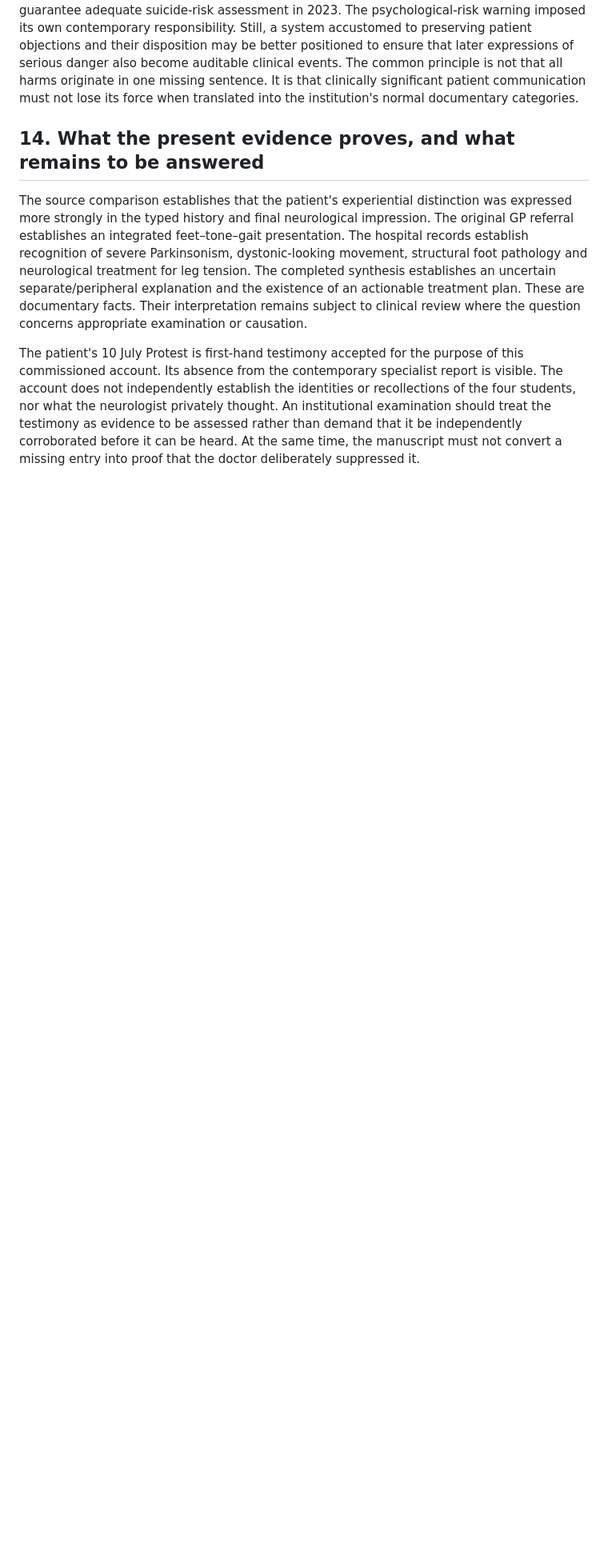
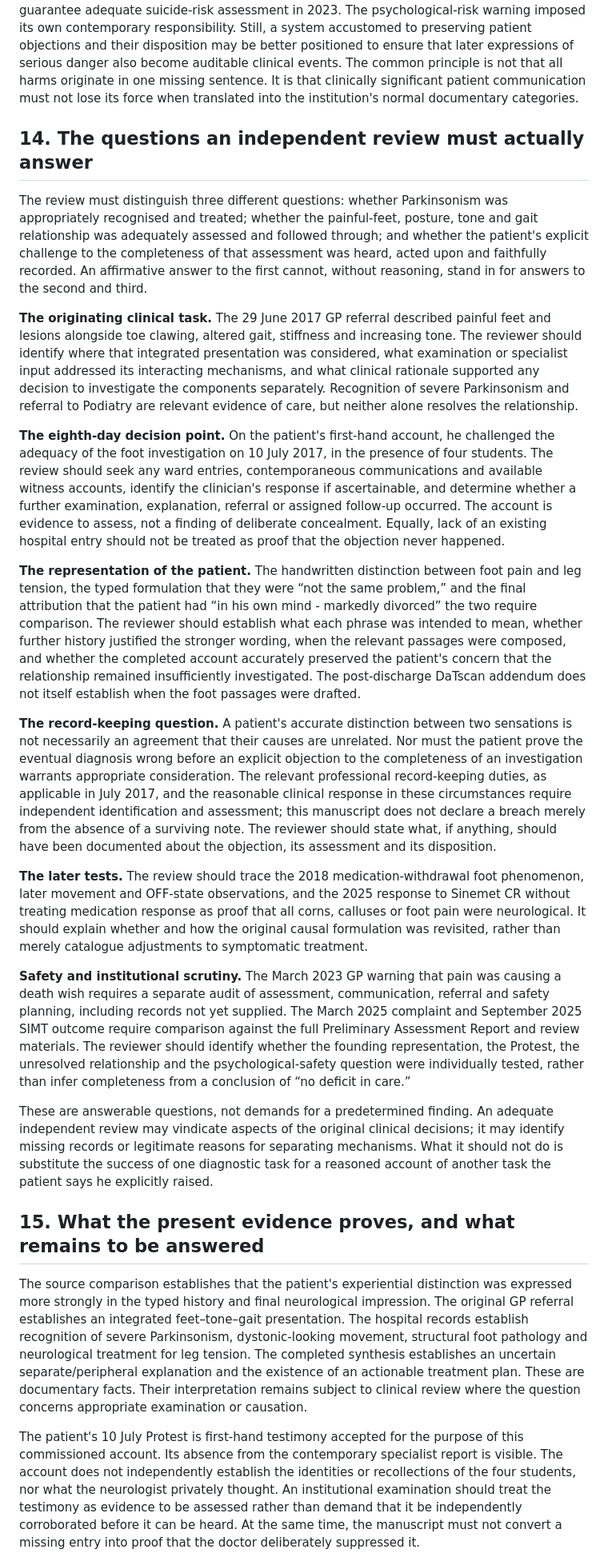
Before and after one commit to TitanicParker/scathing-protest, a Markdown page: document.md, the part around the change. Shown at 80% size. Rendered like a GitHub page; blank space fills up the shorter version.

Commit message:
Strengthen independent review tests and separate clinical, documentary and safety questions

```diff
--- a/document.md
+++ b/document.md
@@ -240,7 +240,25 @@ The institutional counterfactual is firmer. A recorded Protest would have given
 
 The safety counterfactual is separate. An accurate record of the 2017 Protest would not guarantee adequate suicide-risk assessment in 2023. The psychological-risk warning imposed its own contemporary responsibility. Still, a system accustomed to preserving patient objections and their disposition may be better positioned to ensure that later expressions of serious danger also become auditable clinical events. The common principle is not that all harms originate in one missing sentence. It is that clinically significant patient communication must not lose its force when translated into the institution's normal documentary categories.
 
-## 14. What the present evidence proves, and what remains to be answered
+## 14. The questions an independent review must actually answer
+
+The review must distinguish three different questions: whether Parkinsonism was appropriately recognised and treated; whether the painful-feet, posture, tone and gait relationship was adequately assessed and followed through; and whether the patient's explicit challenge to the completeness of that assessment was heard, acted upon and faithfully recorded. An affirmative answer to the first cannot, without reasoning, stand in for answers to the second and third.
+
+**The originating clinical task.** The 29 June 2017 GP referral described painful feet and lesions alongside toe clawing, altered gait, stiffness and increasing tone. The reviewer should identify where that integrated presentation was considered, what examination or specialist input addressed its interacting mechanisms, and what clinical rationale supported any decision to investigate the components separately. Recognition of severe Parkinsonism and referral to Podiatry are relevant evidence of care, but neither alone resolves the relationship.
+
+**The eighth-day decision point.** On the patient's first-hand account, he challenged the adequacy of the foot investigation on 10 July 2017, in the presence of four students. The review should seek any ward entries, contemporaneous communications and available witness accounts, identify the clinician's response if ascertainable, and determine whether a further examination, explanation, referral or assigned follow-up occurred. The account is evidence to assess, not a finding of deliberate concealment. Equally, lack of an existing hospital entry should not be treated as proof that the objection never happened.
+
+**The representation of the patient.** The handwritten distinction between foot pain and leg tension, the typed formulation that they were “not the same problem,” and the final attribution that the patient had “in his own mind - markedly divorced” the two require comparison. The reviewer should establish what each phrase was intended to mean, whether further history justified the stronger wording, when the relevant passages were composed, and whether the completed account accurately preserved the patient's concern that the relationship remained insufficiently investigated. The post-discharge DaTscan addendum does not itself establish when the foot passages were drafted.
+
+**The record-keeping question.** A patient's accurate distinction between two sensations is not necessarily an agreement that their causes are unrelated. Nor must the patient prove the eventual diagnosis wrong before an explicit objection to the completeness of an investigation warrants appropriate consideration. The relevant professional record-keeping duties, as applicable in July 2017, and the reasonable clinical response in these circumstances require independent identification and assessment; this manuscript does not declare a breach merely from the absence of a surviving note. The reviewer should state what, if anything, should have been documented about the objection, its assessment and its disposition.
+
+**The later tests.** The review should trace the 2018 medication-withdrawal foot phenomenon, later movement and OFF-state observations, and the 2025 response to Sinemet CR without treating medication response as proof that all corns, calluses or foot pain were neurological. It should explain whether and how the original causal formulation was revisited, rather than merely catalogue adjustments to symptomatic treatment.
+
+**Safety and institutional scrutiny.** The March 2023 GP warning that pain was causing a death wish requires a separate audit of assessment, communication, referral and safety planning, including records not yet supplied. The March 2025 complaint and September 2025 SIMT outcome require comparison against the full Preliminary Assessment Report and review materials. The reviewer should identify whether the founding representation, the Protest, the unresolved relationship and the psychological-safety question were individually tested, rather than infer completeness from a conclusion of “no deficit in care.”
+
+These are answerable questions, not demands for a predetermined finding. An adequate independent review may vindicate aspects of the original clinical decisions; it may identify missing records or legitimate reasons for separating mechanisms. What it should not do is substitute the success of one diagnostic task for a reasoned account of another task the patient says he explicitly raised.
+
+## 15. What the present evidence proves, and what remains to be answered
 
 The source comparison establishes that the patient's experiential distinction was expressed more strongly in the typed history and final neurological impression. The original GP referral establishes an integrated feet–tone–gait presentation. The hospital records establish recognition of severe Parkinsonism, dystonic-looking movement, structural foot pathology and neurological treatment for leg tension. The completed synthesis establishes an uncertain separate/peripheral explanation and the existence of an actionable treatment plan. These are documentary facts. Their interpretation remains subject to clinical review where the question concerns appropriate examination or causation.
 
```
